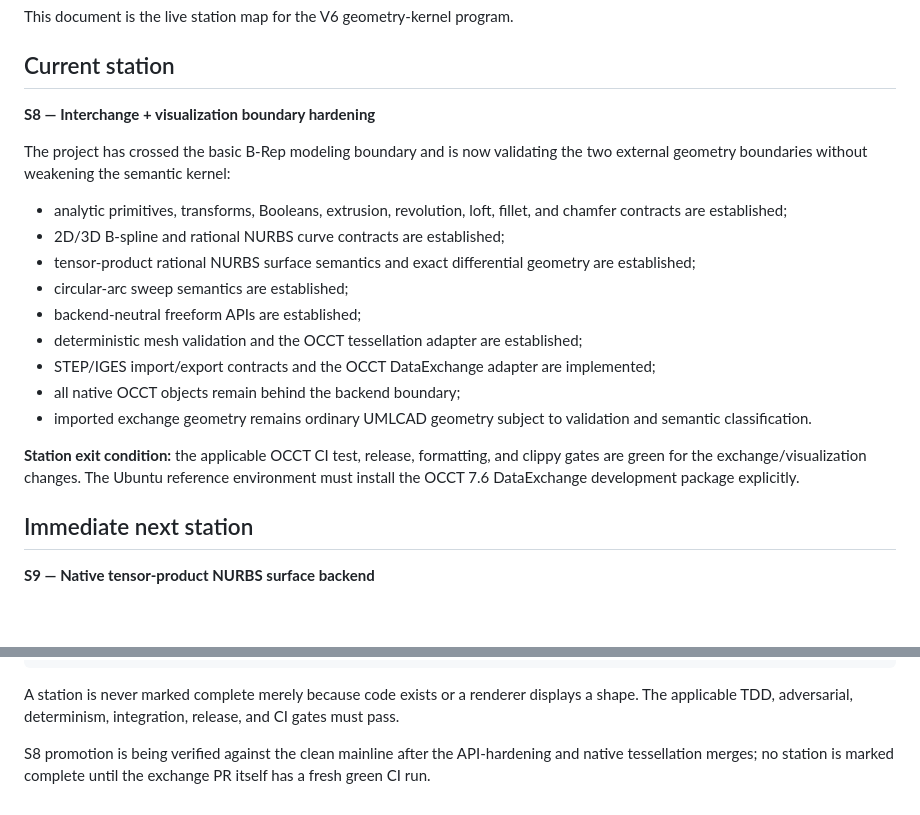
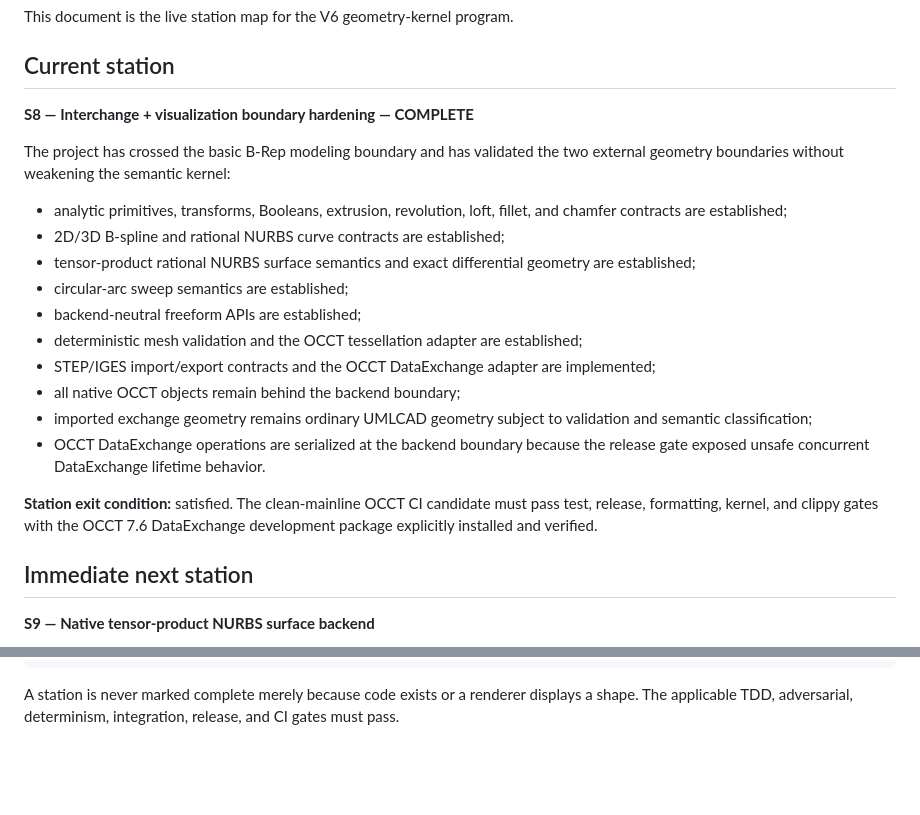
Before and after one commit to shennagyp-netizen/UMLCAD.V.6, a Markdown page: docs/V6_ROADMAP_STATIONS.md, 2 parts joined by grey strips. Drawn GitHub-style; blank space fills up the shorter version.

Commit message:
Mark S8 complete after validated exchange boundary

````diff
--- a/docs/V6_ROADMAP_STATIONS.md
+++ b/docs/V6_ROADMAP_STATIONS.md
@@ -4,9 +4,9 @@ This document is the live station map for the V6 geometry-kernel program.
 
 ## Current station
 
-**S8 — Interchange + visualization boundary hardening**
+**S8 — Interchange + visualization boundary hardening — COMPLETE**
 
-The project has crossed the basic B-Rep modeling boundary and is now validating the two external geometry boundaries without weakening the semantic kernel:
+The project has crossed the basic B-Rep modeling boundary and has validated the two external geometry boundaries without weakening the semantic kernel:
 
 - analytic primitives, transforms, Booleans, extrusion, revolution, loft, fillet, and chamfer contracts are established;
 - 2D/3D B-spline and rational NURBS curve contracts are established;
@@ -16,9 +16,10 @@ The project has crossed the basic B-Rep modeling boundary and is now validating
 - deterministic mesh validation and the OCCT tessellation adapter are established;
 - STEP/IGES import/export contracts and the OCCT DataExchange adapter are implemented;
 - all native OCCT objects remain behind the backend boundary;
-- imported exchange geometry remains ordinary UMLCAD geometry subject to validation and semantic classification.
+- imported exchange geometry remains ordinary UMLCAD geometry subject to validation and semantic classification;
+- OCCT DataExchange operations are serialized at the backend boundary because the release gate exposed unsafe concurrent DataExchange lifetime behavior.
 
-**Station exit condition:** the applicable OCCT CI test, release, formatting, and clippy gates are green for the exchange/visualization changes. The Ubuntu reference environment must install the OCCT 7.6 DataExchange development package explicitly.
+**Station exit condition:** satisfied. The clean-mainline OCCT CI candidate must pass test, release, formatting, kernel, and clippy gates with the OCCT 7.6 DataExchange development package explicitly installed and verified.
 
 ## Immediate next station
 
@@ -99,5 +100,3 @@ V6 kernel completion
 ```
 
 A station is never marked complete merely because code exists or a renderer displays a shape. The applicable TDD, adversarial, determinism, integration, release, and CI gates must pass.
-
-S8 promotion is being verified against the clean mainline after the API-hardening and native tessellation merges; no station is marked complete until the exchange PR itself has a fresh green CI run.
````
